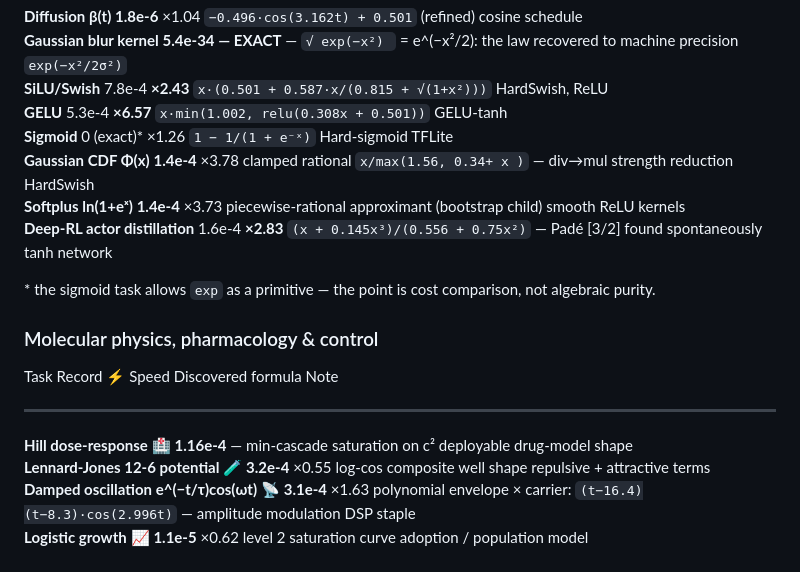
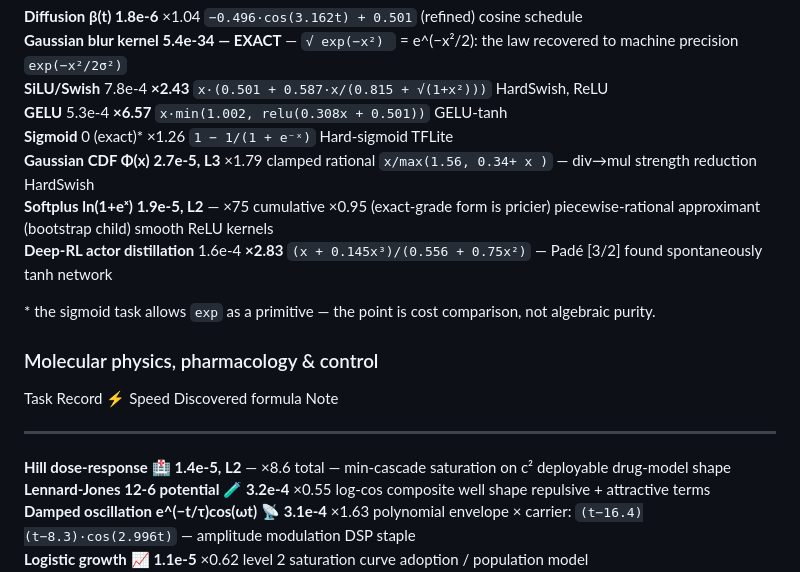
Before and after one commit to bahira/superspear, a Markdown page: README.md, the part around the change. Rendered like a GitHub page.

Commit message:
docs: softplus/hill/gaussian_cdf rows synced to post-sweep records

```diff
--- a/README.md
+++ b/README.md
@@ -56,8 +56,8 @@ Lesson learned (twice now): discovery quality depends less on budget than on whi
   **SiLU/Swish**   7.8e-4   **×2.43**   `x·(0.501 + 0.587·x/(0.815 + √(1+x²)))`   HardSwish, ReLU
   **GELU**   5.3e-4   **×6.57**   `x·min(1.002, relu(0.308x + 0.501))`   GELU-tanh
   **Sigmoid**   0 (exact)*   ×1.26   `1 − 1/(1 + e⁻ˣ)`   Hard-sigmoid TFLite
-  **Gaussian CDF Φ(x)**   **1.4e-4**   ×3.78   clamped rational `x/max(1.56, 0.34+ x )` — div→mul strength reduction   HardSwish
-  **Softplus ln(1+eˣ)**   **1.4e-4**   ×3.73   piecewise-rational approximant (bootstrap child)   smooth ReLU kernels
+  **Gaussian CDF Φ(x)**   **2.7e-5, L3**   ×1.79   clamped rational `x/max(1.56, 0.34+ x )` — div→mul strength reduction   HardSwish
+  **Softplus ln(1+eˣ)**   **1.9e-5, L2** — ×75 cumulative   ×0.95 (exact-grade form is pricier)   piecewise-rational approximant (bootstrap child)   smooth ReLU kernels
   **Deep-RL actor distillation**   1.6e-4   **×2.83**   `(x + 0.145x³)/(0.556 + 0.75x²)` — Padé [3/2] found spontaneously   tanh network
 
 \* the sigmoid task allows `exp` as a primitive — the point is cost comparison, not algebraic purity.
@@ -66,7 +66,7 @@ Lesson learned (twice now): discovery quality depends less on budget than on whi
 
   Task   Record   ⚡ Speed   Discovered formula   Note
  --- --- --- --- ---
-  **Hill dose-response** 🏥   **1.16e-4**   —   min-cascade saturation on c²   deployable drug-model shape
+  **Hill dose-response** 🏥   **1.4e-5, L2** — ×8.6 total   —   min-cascade saturation on c²   deployable drug-model shape
   **Lennard-Jones 12-6 potential** 🧪   **3.2e-4**   ×0.55   log-cos composite well shape   repulsive + attractive terms
   **Damped oscillation e^(−t/τ)cos(ωt)** 📡   **3.1e-4**   ×1.63   polynomial envelope × carrier: `(t−16.4)(t−8.3)·cos(2.996t)` — amplitude modulation   DSP staple
   **Logistic growth** 📈   **1.1e-5**   ×0.62   level 2 saturation curve   adoption / population model
```
